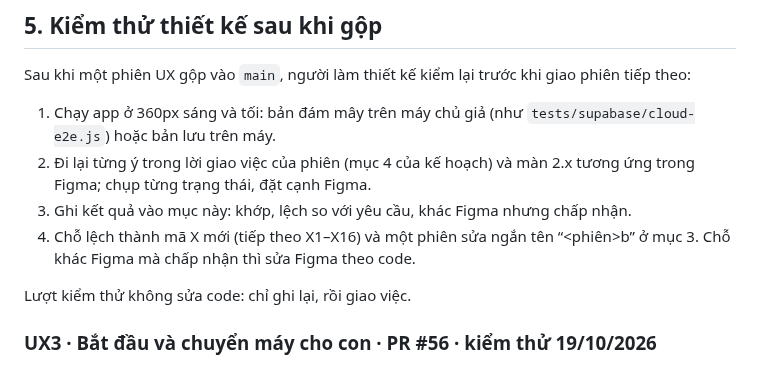
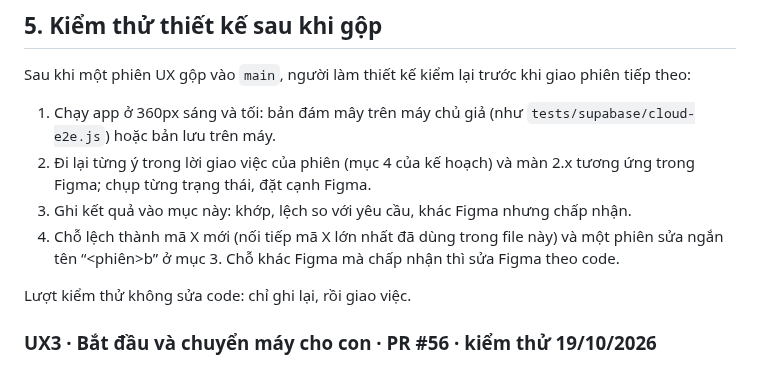
Before and after one commit to dunglnh/OnUp, a Markdown page: docs/CAI-TIEN-UX-2X.md, the part around the change. Rendered like a GitHub page.

Commit message:
CAI-TIEN-UX-2X mục 5: mã X mới nối tiếp mã lớn nhất trong file (bỏ “tiếp theo X1–X16” đã cũ)
Co-Authored-By: Claude Opus 5.5 <noreply@anthropic.com>
Claude-Session: https://claude.ai/code/session_01VQzW6nozD1vLN6rba3f9co

```diff
--- a/docs/CAI-TIEN-UX-2X.md
+++ b/docs/CAI-TIEN-UX-2X.md
@@ -706,7 +706,7 @@ Sau khi một phiên UX gộp vào `main`, người làm thiết kế kiểm l
 1. Chạy app ở 360px sáng và tối: bản đám mây trên máy chủ giả (như `tests/supabase/cloud-e2e.js`) hoặc bản lưu trên máy.
 2. Đi lại từng ý trong lời giao việc của phiên (mục 4 của kế hoạch) và màn 2.x tương ứng trong Figma; chụp từng trạng thái, đặt cạnh Figma.
 3. Ghi kết quả vào mục này: khớp, lệch so với yêu cầu, khác Figma nhưng chấp nhận.
-4. Chỗ lệch thành mã X mới (tiếp theo X1–X16) và một phiên sửa ngắn tên “<phiên>b” ở mục 3. Chỗ khác Figma mà chấp nhận thì sửa Figma theo code.
+4. Chỗ lệch thành mã X mới (nối tiếp mã X lớn nhất đã dùng trong file này) và một phiên sửa ngắn tên “<phiên>b” ở mục 3. Chỗ khác Figma mà chấp nhận thì sửa Figma theo code.
 
 Lượt kiểm thử không sửa code: chỉ ghi lại, rồi giao việc.
 
```
